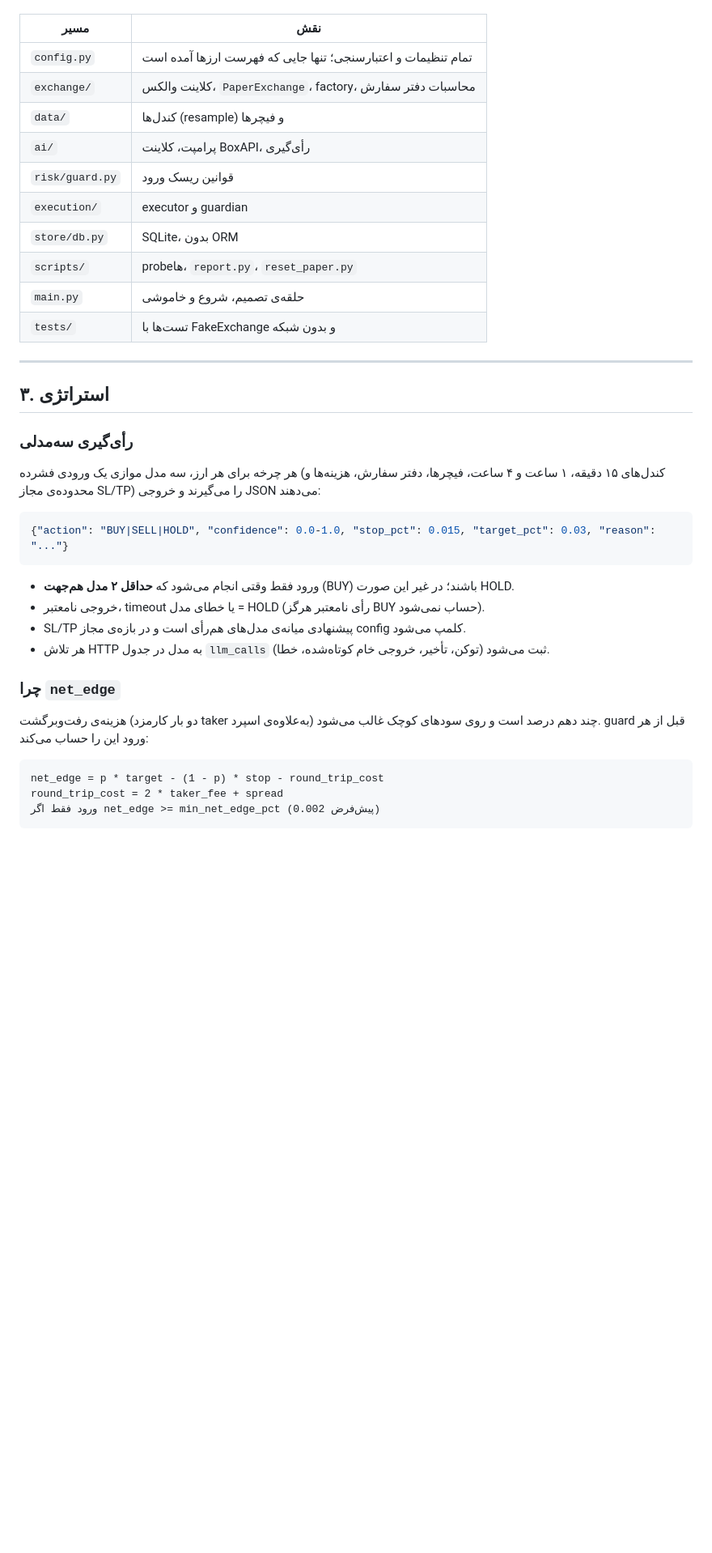
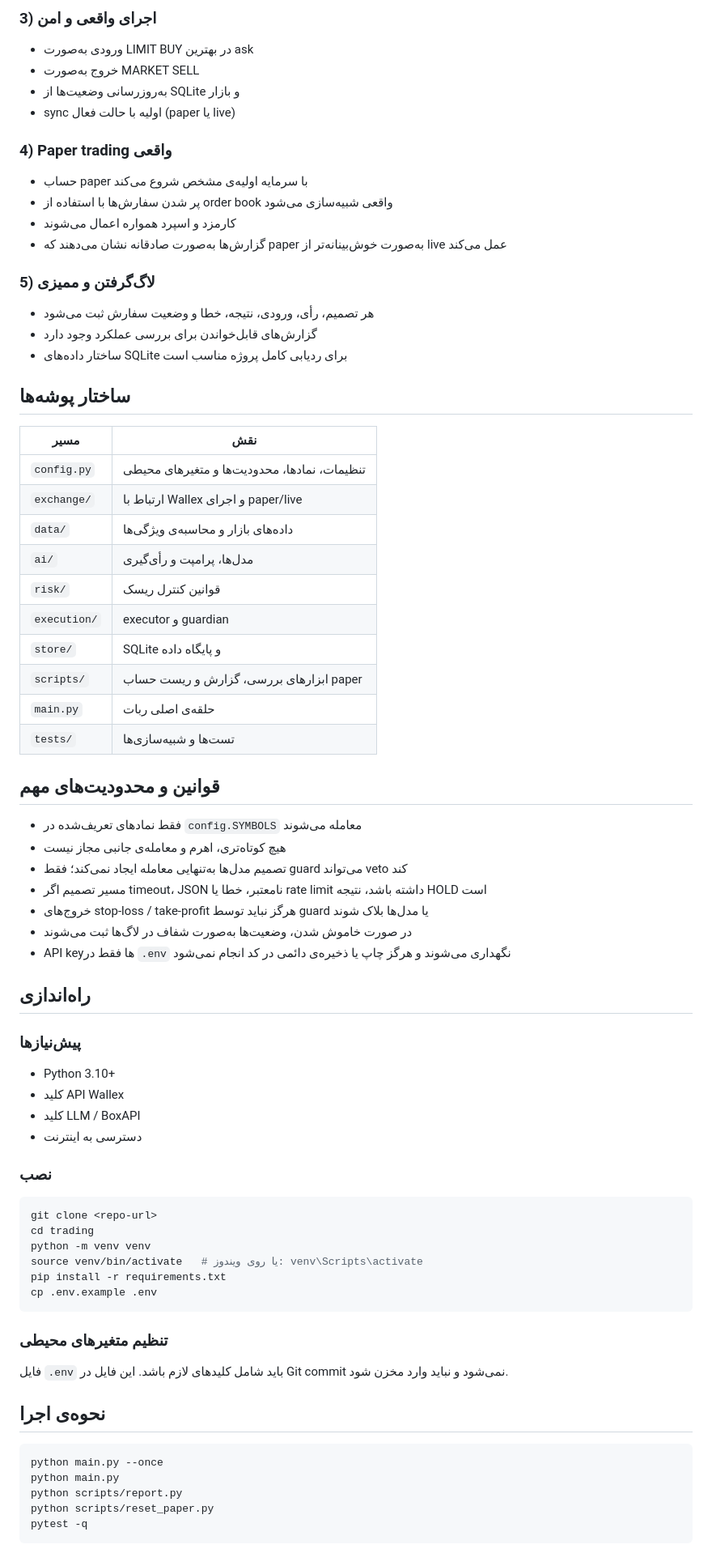
Before and after one commit to SeyyedAliBargh/trading, a Markdown page: README.md, the part around one of its changes. Shown at 81% size. Rendered like a GitHub page; blank space fills up the shorter version.

Commit message:
Improve README presentation and structure

````diff
--- a/README.md
+++ b/README.md
@@ -59,38 +76,76 @@
+### 3) اجرای واقعی و امن
+- ورودی به‌صورت LIMIT BUY در بهترین ask
+- خروج به‌صورت MARKET SELL
+- به‌روزرسانی وضعیت‌ها از SQLite و بازار
+- sync اولیه با حالت فعال (paper یا live)
+
+### 4) Paper trading واقعی
+- حساب paper با سرمایه اولیه‌ی مشخص شروع می‌کند
+- پر شدن سفارش‌ها با استفاده از order book واقعی شبیه‌سازی می‌شود
+- کارمزد و اسپرد همواره اعمال می‌شوند
+- گزارش‌ها به‌صورت صادقانه نشان می‌دهند که paper به‌صورت خوش‌بینانه‌تر از live عمل می‌کند
+
+### 5) لاگ‌گرفتن و ممیزی
+- هر تصمیم، رأی، ورودی، نتیجه، خطا و وضعیت سفارش ثبت می‌شود
+- گزارش‌های قابل‌خواندن برای بررسی عملکرد وجود دارد
+- ساختار داده‌های SQLite برای ردیابی کامل پروژه مناسب است
+
+## ساختار پوشه‌ها
 
 | مسیر | نقش |
 |---|---|
-| `config.py` | تمام تنظیمات و اعتبارسنجی؛ تنها جایی که فهرست ارزها آمده است |
-| `exchange/` | کلاینت والکس، `PaperExchange`، factory، محاسبات دفتر سفارش |
-| `data/` | کندل‌ها (resample) و فیچرها |
-| `ai/` | پرامپت، کلاینت BoxAPI، رأی‌گیری |
-| `risk/guard.py` | قوانین ریسک ورود |
+| `config.py` | تنظیمات، نمادها، محدودیت‌ها و متغیرهای محیطی |
+| `exchange/` | ارتباط با Wallex و اجرای paper/live |
+| `data/` | داده‌های بازار و محاسبه‌ی ویژگی‌ها |
+| `ai/` | مدل‌ها، پرامپت و رأی‌گیری |
+| `risk/` | قوانین کنترل ریسک |
 | `execution/` | executor و guardian |
-| `store/db.py` | SQLite، بدون ORM |
-| `scripts/` | probeها، `report.py`، `reset_paper.py` |
-| `main.py` | حلقه‌ی تصمیم، شروع و خاموشی |
-| `tests/` | تست‌ها با FakeExchange و بدون شبکه |
+| `store/` | SQLite و پایگاه داده |
+| `scripts/` | ابزارهای بررسی، گزارش و ریست حساب paper |
+| `main.py` | حلقه‌ی اصلی ربات |
+| `tests/` | تست‌ها و شبیه‌سازی‌ها |
 
----
+## قوانین و محدودیت‌های مهم
 
-## ۳. استراتژی
+- فقط نمادهای تعریف‌شده در `config.SYMBOLS` معامله می‌شوند
+- هیچ کوتاه‌تری، اهرم و معامله‌ی جانبی مجاز نیست
+- تصمیم مدل‌ها به‌تنهایی معامله ایجاد نمی‌کند؛ فقط guard می‌تواند veto کند
+- مسیر تصمیم اگر timeout، JSON نامعتبر، خطا یا rate limit داشته باشد، نتیجه HOLD است
+- خروج‌های stop-loss / take-profit هرگز نباید توسط guard یا مدل‌ها بلاک شوند
+- در صورت خاموش شدن، وضعیت‌ها به‌صورت شفاف در لاگ‌ها ثبت می‌شوند
+- API keyها فقط در `.env` نگهداری می‌شوند و هرگز چاپ یا ذخیره‌ی دائمی در کد انجام نمی‌شود
 
-### رأی‌گیری سه‌مدلی
-هر چرخه برای هر ارز، سه مدل موازی یک ورودی فشرده (کندل‌های ۱۵ دقیقه، ۱ ساعت و ۴ ساعت، فیچرها، دفتر سفارش، هزینه‌ها و محدوده‌ی مجاز SL/TP) را می‌گیرند و خروجی JSON می‌دهند:
+## راه‌اندازی
 
-```json
-{"action": "BUY|SELL|HOLD", "confidence": 0.0-1.0, "stop_pct": 0.015, "target_pct": 0.03, "reason": "..."}
+### پیش‌نیازها
+
+- Python 3.10+
+- کلید API Wallex
+- کلید LLM / BoxAPI
+- دسترسی به اینترنت
+
+### نصب
+
+```bash
+git clone <repo-url>
+cd trading
+python -m venv venv
+source venv/bin/activate   # یا روی ویندوز: venv\Scripts\activate
+pip install -r requirements.txt
+cp .env.example .env
 ```
 
-- ورود فقط وقتی انجام می‌شود که **حداقل ۲ مدل هم‌جهت** (BUY) باشند؛ در غیر این صورت HOLD.
-- خروجی نامعتبر، timeout یا خطای مدل = HOLD (رأی نامعتبر هرگز BUY حساب نمی‌شود).
-- SL/TP پیشنهادی میانه‌ی مدل‌های هم‌رأی است و در بازه‌ی مجاز config کلمپ می‌شود.
-- هر تلاش HTTP به مدل در جدول `llm_calls` ثبت می‌شود (توکن، تأخیر، خروجی خام کوتاه‌شده، خطا).
-### چرا `net_edge`
-هزینه‌ی رفت‌وبرگشت (دو بار کارمزد taker به‌علاوه‌ی اسپرد) چند دهم درصد است و روی سودهای کوچک غالب می‌شود. guard قبل از هر ورود این را حساب می‌کند:
+### تنظیم متغیرهای محیطی
 
-```
-net_edge = p * target - (1 - p) * stop - round_trip_cost
-round_trip_cost = 2 * taker_fee + spread
-ورود فقط اگر net_edge >= min_net_edge_pct (پیش‌فرض 0.002)
+فایل `.env` باید شامل کلیدهای لازم باشد. این فایل در Git commit نمی‌شود و نباید وارد مخزن شود.
+
+## نحوه‌ی اجرا
+
+```bash
+python main.py --once
+python main.py
+python scripts/report.py
+python scripts/reset_paper.py
+pytest -q
 ```
 
````
Also changed, not shown: other parts of README.md (+111 -122 lines).
